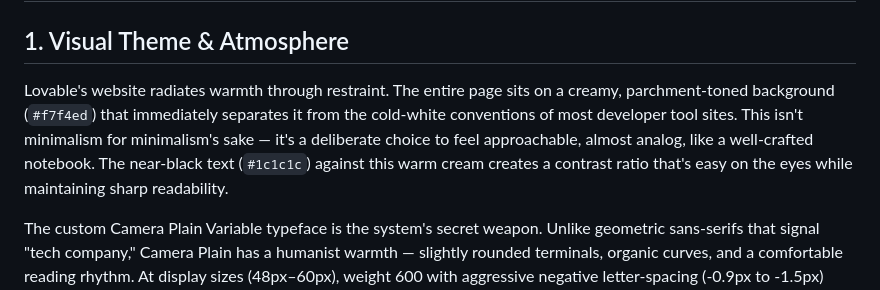
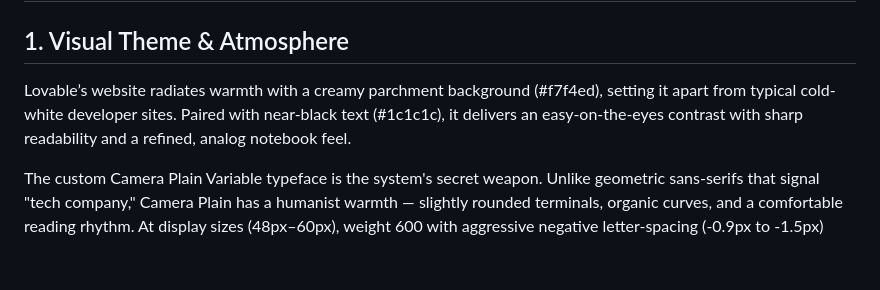
Before and after one commit to Salmanyuris/Salmanyuris-porto-beta, a Markdown page: DESIGN.md, the part around the change. GitHub-like rendering; blank space fills up the shorter version.

Commit message:
Refine design system description for clarity
Revised the description of Lovable's visual theme and atmosphere for clarity and conciseness.

```diff
--- a/DESIGN.md
+++ b/DESIGN.md
@@ -2,7 +2,7 @@
 
 ## 1. Visual Theme & Atmosphere
 
-Lovable's website radiates warmth through restraint. The entire page sits on a creamy, parchment-toned background (`#f7f4ed`) that immediately separates it from the cold-white conventions of most developer tool sites. This isn't minimalism for minimalism's sake — it's a deliberate choice to feel approachable, almost analog, like a well-crafted notebook. The near-black text (`#1c1c1c`) against this warm cream creates a contrast ratio that's easy on the eyes while maintaining sharp readability.
+Lovable’s website radiates warmth with a creamy parchment background (#f7f4ed), setting it apart from typical cold-white developer sites. Paired with near-black text (#1c1c1c), it delivers an easy-on-the-eyes contrast with sharp readability and a refined, analog notebook feel.
 
 The custom Camera Plain Variable typeface is the system's secret weapon. Unlike geometric sans-serifs that signal "tech company," Camera Plain has a humanist warmth — slightly rounded terminals, organic curves, and a comfortable reading rhythm. At display sizes (48px–60px), weight 600 with aggressive negative letter-spacing (-0.9px to -1.5px) compresses headlines into confident, editorial statements. The font uses `ui-sans-serif, system-ui` as fallbacks, acknowledging that the custom typeface carries the brand personality.
 
```
